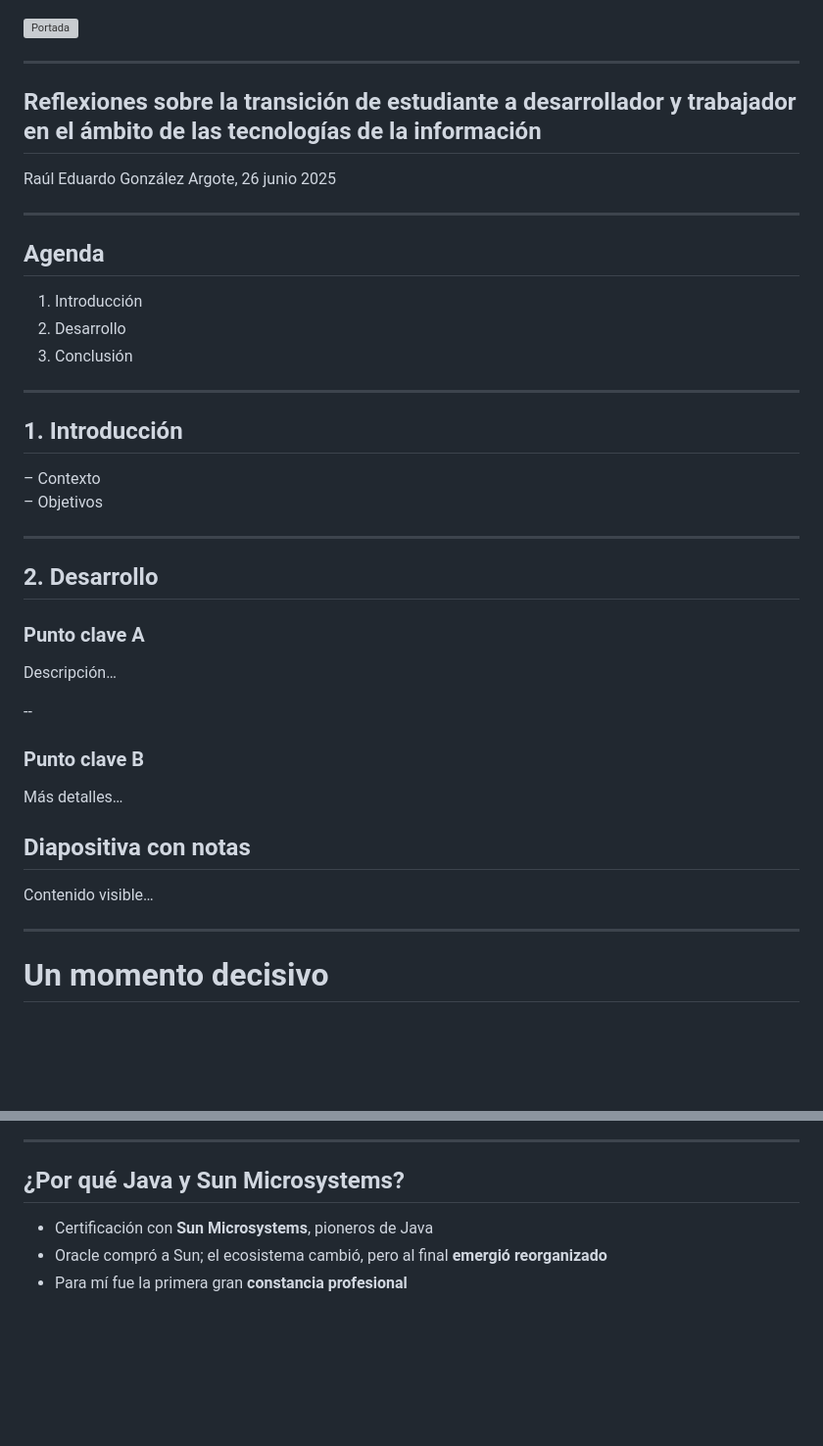
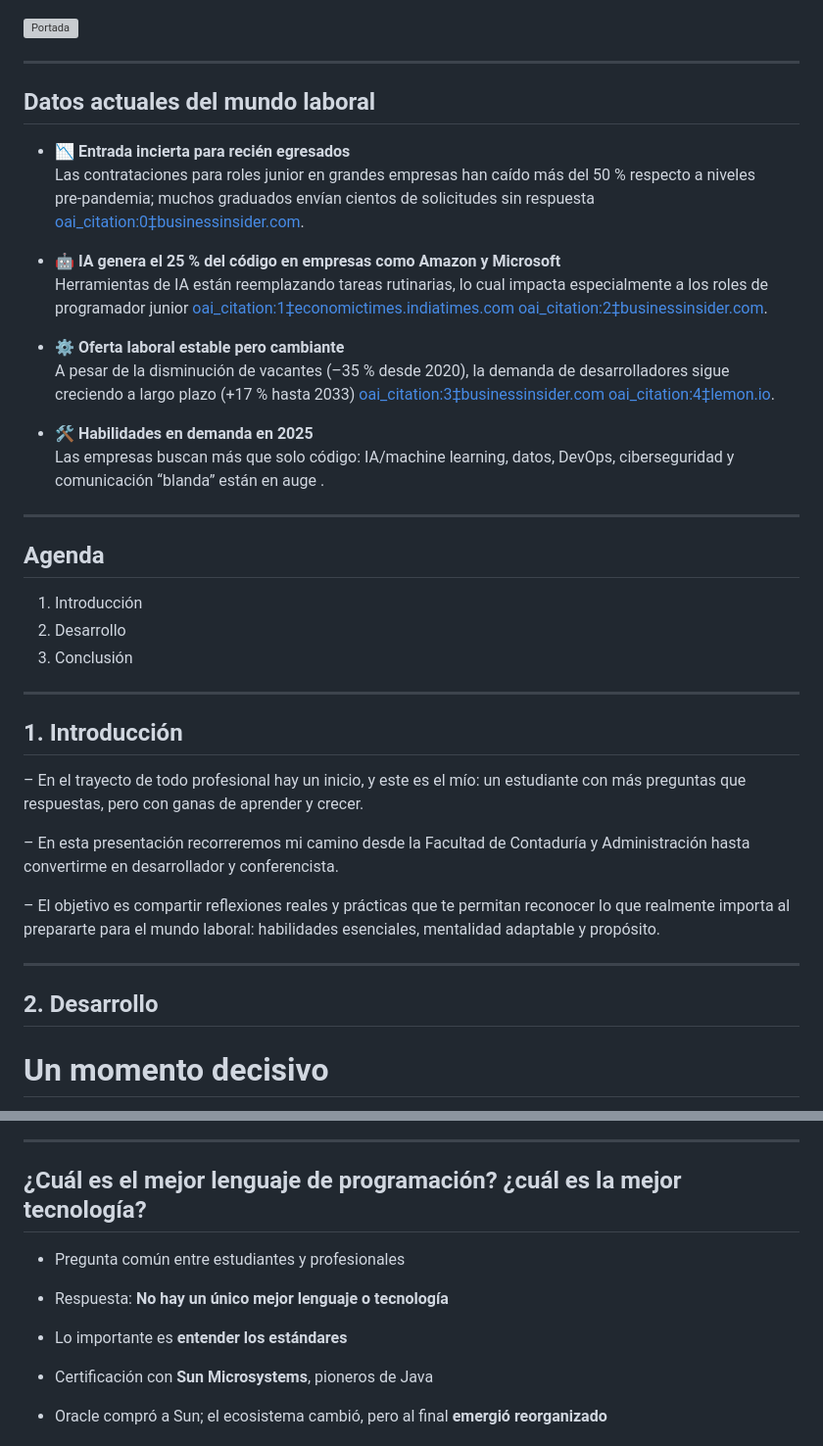
Before and after one commit to rafex/presentaciones-cursos-talleres, a Markdown page: presentaciones/de-estudiante-a-desarrollador-y-a-trabajador/de_estudiante_a_desarrollador_y_a_trabajador.md, 2 parts joined by grey strips. Shown at 98% size. GitHub-like rendering; blank space fills up the shorter version; grey boxes are pictures that could not be loaded.

Commit message:
mejorando

```diff
--- a/presentaciones/de-estudiante-a-desarrollador-y-a-trabajador/de_estudiante_a_desarrollador_y_a_trabajador.md
+++ b/presentaciones/de-estudiante-a-desarrollador-y-a-trabajador/de_estudiante_a_desarrollador_y_a_trabajador.md
@@ -17,10 +17,19 @@ date: 24 junio 2025
 
 ---
 
-## Reflexiones sobre la transición de estudiante a desarrollador y trabajador en el ámbito de las tecnologías de la información
-Raúl Eduardo González Argote, 26 junio 2025
+## Datos actuales del mundo laboral
 
-<!-- notes: Presentar el tema y el objetivo de la charla. Crear expectativa sobre lo que se va a aprender. -->
+- 📉 **Entrada incierta para recién egresados**
+  Las contrataciones para roles junior en grandes empresas han caído más del 50 % respecto a niveles pre‑pandemia; muchos graduados envían cientos de solicitudes sin respuesta  [oai_citation:0‡businessinsider.com](https://www.businessinsider.com/gen-z-tech-entry-level-job-market-2025-6?utm_source=chatgpt.com).
+
+- 🤖 **IA genera el 25 % del código en empresas como Amazon y Microsoft**
+  Herramientas de IA están reemplazando tareas rutinarias, lo cual impacta especialmente a los roles de programador junior  [oai_citation:1‡economictimes.indiatimes.com](https://economictimes.indiatimes.com/news/international/global-trends/amazon-microsoft-use-ai-to-generate-25-of-their-code-will-it-take-away-jobs-of-software-engineers-in-2025/articleshow/122030620.cms?utm_source=chatgpt.com) [oai_citation:2‡businessinsider.com](https://www.businessinsider.com/career-ladder-software-engineers-collapsing-ai-google-meta-coding-2025-2?utm_source=chatgpt.com).
+
+- ⚙️ **Oferta laboral estable pero cambiante**
+  A pesar de la disminución de vacantes (–35 % desde 2020), la demanda de desarrolladores sigue creciendo a largo plazo (+17 % hasta 2033)  [oai_citation:3‡businessinsider.com](https://www.businessinsider.com/jobs-software-engineers-coders-bad-market-ai-2025-3?utm_source=chatgpt.com) [oai_citation:4‡lemon.io](https://lemon.io/blog/software-engineering-job-market/?utm_source=chatgpt.com).
+
+- 🛠️ **Habilidades en demanda en 2025**
+  Las empresas buscan más que solo código: IA/machine learning, datos, DevOps, ciberseguridad y comunicación “blanda” están en auge .
 
 ---
 
@@ -34,30 +43,16 @@ Raúl Eduardo González Argote, 26 junio 2025
 
 ## 1. Introducción
 
-– Contexto
-– Objetivos
+– En el trayecto de todo profesional hay un inicio, y este es el mío: un estudiante con más preguntas que respuestas, pero con ganas de aprender y crecer.
 
+– En esta presentación recorreremos mi camino desde la Facultad de Contaduría y Administración hasta convertirme en desarrollador y conferencista.
+
+– El objetivo es compartir reflexiones reales y prácticas que te permitan reconocer lo que realmente importa al prepararte para el mundo laboral: habilidades esenciales, mentalidad adaptable y propósito.
+
+<!-- notes: Aquí puedes hablar con sinceridad sobre cómo eras como estudiante: tus inquietudes, tus motivaciones y lo que esperabas de la carrera. Este bloque da pie a todo lo demás. -->
 ---
 
 ## 2. Desarrollo
 
-### Punto clave A
-
-Descripción…
-
---
-
-### Punto clave B
-
-Más detalles…
-
-## Diapositiva con notas
-
-Contenido visible…
-
-<!-- notes: Aquí van tus apuntes para el orador -->
-
----
-
 # Un momento decisivo
 
@@ -77,7 +75,10 @@ Era 2011, de pie frente a un salón repleto como conferencista inaugural tras ob
 
 ---
 
-## ¿Por qué Java y Sun Microsystems?
+## ¿Cuál es el mejor lenguaje de programación? ¿cuál es la mejor tecnología?
+- Pregunta común entre estudiantes y profesionales
+- Respuesta: **No hay un único mejor lenguaje o tecnología**
+- Lo importante es **entender los estándares**
 
 - Certificación con **Sun Microsystems**, pioneros de Java
 - Oracle compró a Sun; el ecosistema cambió, pero al final **emergió reorganizado**
```
Also changed, not shown: other parts of presentaciones/de-estudiante-a-desarrollador-y-a-trabajador/de_estudiante_a_desarrollador_y_a_trabajador.md (+4 -1 lines).
